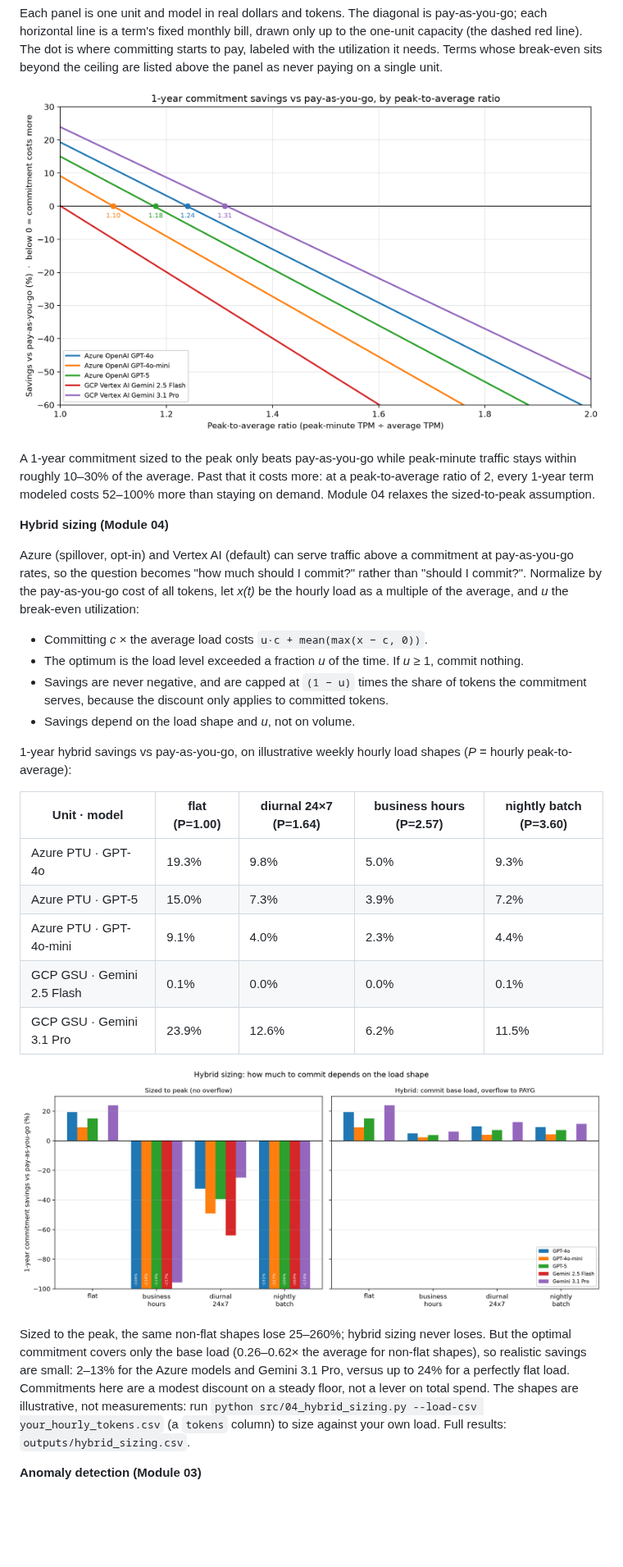
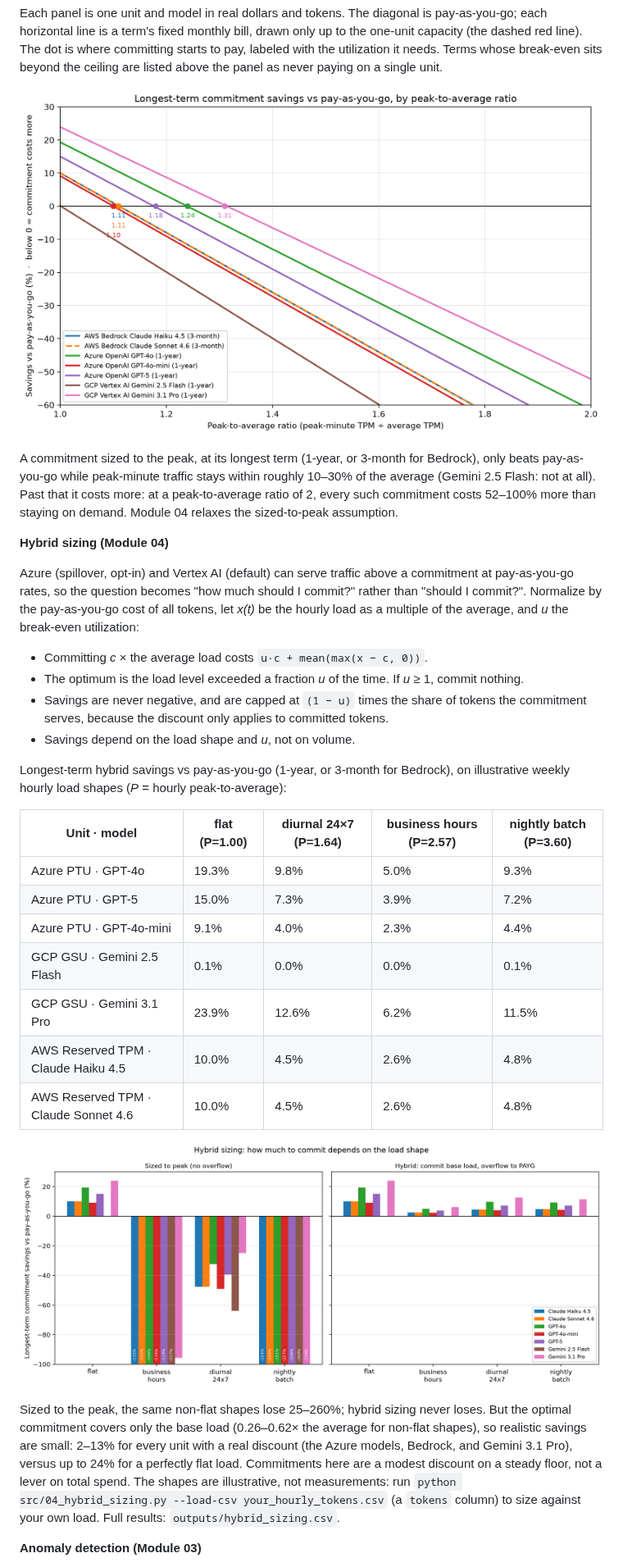
Before and after one commit to tsweetz99/llm-cost-lab, a Markdown page: README.md, the part around one of its changes. Shown at 82% size. Drawn GitHub-style; pictures changed too: outputs/hybrid_sizing.png, outputs/peak_to_average.png; blank space fills up the shorter version.

```diff
--- a/README.md
+++ b/README.md
@@ -76,5 +79,5 @@ Each panel is one unit and model in real dollars and tokens. The diagonal is pay
 
-A 1-year commitment sized to the peak only beats pay-as-you-go while peak-minute traffic stays within roughly 10–30% of the average. Past that it costs more: at a peak-to-average ratio of 2, every 1-year term modeled costs 52–100% more than staying on demand. Module 04 relaxes the sized-to-peak assumption.
+A commitment sized to the peak, at its longest term (1-year, or 3-month for Bedrock), only beats pay-as-you-go while peak-minute traffic stays within roughly 10–30% of the average (Gemini 2.5 Flash: not at all). Past that it costs more: at a peak-to-average ratio of 2, every such commitment costs 52–100% more than staying on demand. Module 04 relaxes the sized-to-peak assumption.
 
 **Hybrid sizing (Module 04)**
 
@@ -85,7 +88,7 @@ Azure (spillover, opt-in) and Vertex AI (default) can serve traffic above a comm
 - Savings are never negative, and are capped at `(1 − u)` times the share of tokens the commitment serves, because the discount only applies to committed tokens.
 - Savings depend on the load shape and *u*, not on volume.
 
-1-year hybrid savings vs pay-as-you-go, on illustrative weekly hourly load shapes (*P* = hourly peak-to-average):
+Longest-term hybrid savings vs pay-as-you-go (1-year, or 3-month for Bedrock), on illustrative weekly hourly load shapes (*P* = hourly peak-to-average):
 
 | Unit · model | flat (P=1.00) | diurnal 24×7 (P=1.64) | business hours (P=2.57) | nightly batch (P=3.60) |
 |---|---|---|---|---|
@@ -94,10 +97,12 @@ Azure (spillover, opt-in) and Vertex AI (default) can serve traffic above a comm
 | Azure PTU · GPT-4o-mini | 9.1% | 4.0% | 2.3% | 4.4% |
 | GCP GSU · Gemini 2.5 Flash | 0.1% | 0.0% | 0.0% | 0.1% |
 | GCP GSU · Gemini 3.1 Pro | 23.9% | 12.6% | 6.2% | 11.5% |
+| AWS Reserved TPM · Claude Haiku 4.5 | 10.0% | 4.5% | 2.6% | 4.8% |
+| AWS Reserved TPM · Claude Sonnet 4.6 | 10.0% | 4.5% | 2.6% | 4.8% |
 
 ![Sized-to-peak vs hybrid savings by load shape](outputs/hybrid_sizing.png)
 
-Sized to the peak, the same non-flat shapes lose 25–260%; hybrid sizing never loses. But the optimal commitment covers only the base load (0.26–0.62× the average for non-flat shapes), so realistic savings are small: 2–13% for the Azure models and Gemini 3.1 Pro, versus up to 24% for a perfectly flat load. Commitments here are a modest discount on a steady floor, not a lever on total spend. The shapes are illustrative, not measurements: run `python src/04_hybrid_sizing.py --load-csv your_hourly_tokens.csv` (a `tokens` column) to size against your own load. Full results: `outputs/hybrid_sizing.csv`.
+Sized to the peak, the same non-flat shapes lose 25–260%; hybrid sizing never loses. But the optimal commitment covers only the base load (0.26–0.62× the average for non-flat shapes), so realistic savings are small: 2–13% for every unit with a real discount (the Azure models, Bedrock, and Gemini 3.1 Pro), versus up to 24% for a perfectly flat load. Commitments here are a modest discount on a steady floor, not a lever on total spend. The shapes are illustrative, not measurements: run `python src/04_hybrid_sizing.py --load-csv your_hourly_tokens.csv` (a `tokens` column) to size against your own load. Full results: `outputs/hybrid_sizing.csv`.
 
 **Anomaly detection (Module 03)**
 
```
Also changed, not shown: other parts of README.md (+17 -16 lines), outputs/breakeven_analysis.png, 11 other files.
